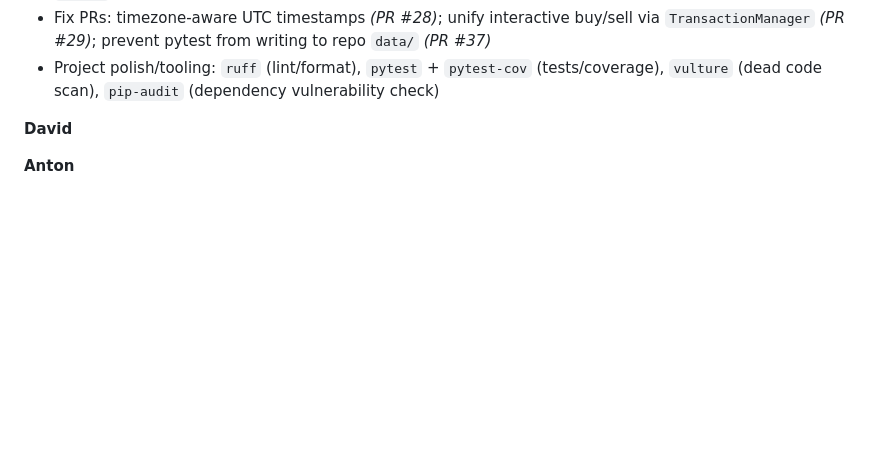
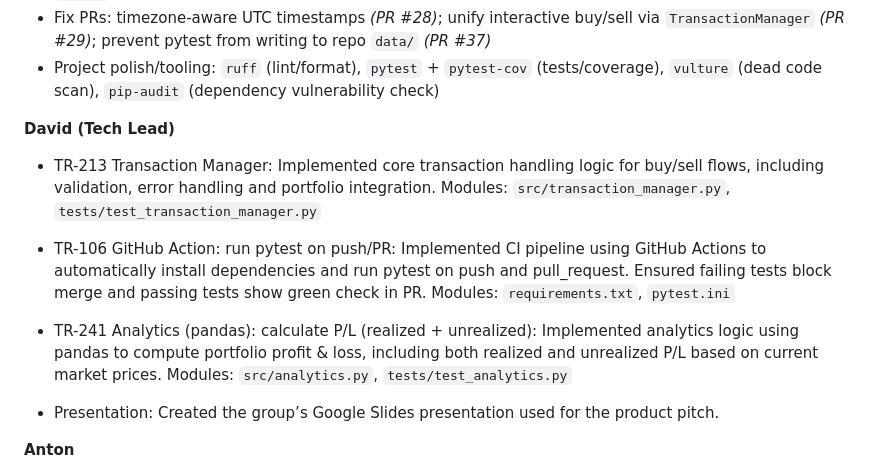
Before and after one commit to gonzycodes/StockSimulator, a Markdown page: README.md, the part around the change. GitHub-like rendering; blank space fills up the shorter version.

Commit message:
TR-264 README: add David contributions

```diff
--- a/README.md
+++ b/README.md
@@ -433,7 +433,21 @@ Updated continuously. Primary sources are Trello cards (TR-xxx) and pull request
 - Fix PRs: timezone-aware UTC timestamps *(PR #28)*; unify interactive buy/sell via `TransactionManager` *(PR #29)*; prevent pytest from writing to repo `data/` *(PR #37)*
 - Project polish/tooling: `ruff` (lint/format), `pytest` + `pytest-cov` (tests/coverage), `vulture` (dead code scan), `pip-audit` (dependency vulnerability check)
 
-**David**
+**David (Tech Lead)**
+- TR-213 Transaction Manager:
+  Implemented core transaction handling logic for buy/sell flows, including validation, error handling and portfolio integration.
+  Modules: `src/transaction_manager.py`, `tests/test_transaction_manager.py`
+
+- TR-106 GitHub Action: run pytest on push/PR:
+  Implemented CI pipeline using GitHub Actions to automatically install dependencies and run pytest on push and pull_request. Ensured failing tests block merge and passing tests show green check in PR.
+  Modules: `requirements.txt`, `pytest.ini`
+
+- TR-241 Analytics (pandas): calculate P/L (realized + unrealized):
+  Implemented analytics logic using pandas to compute portfolio profit & loss, including both realized and unrealized P/L based on current market prices.
+  Modules: `src/analytics.py`, `tests/test_analytics.py`
+
+- Presentation:
+  Created the group’s Google Slides presentation used for the product pitch.
 
 **Anton**
 - TR-235 CLI: “save/load” (save/load portfolio)
```
